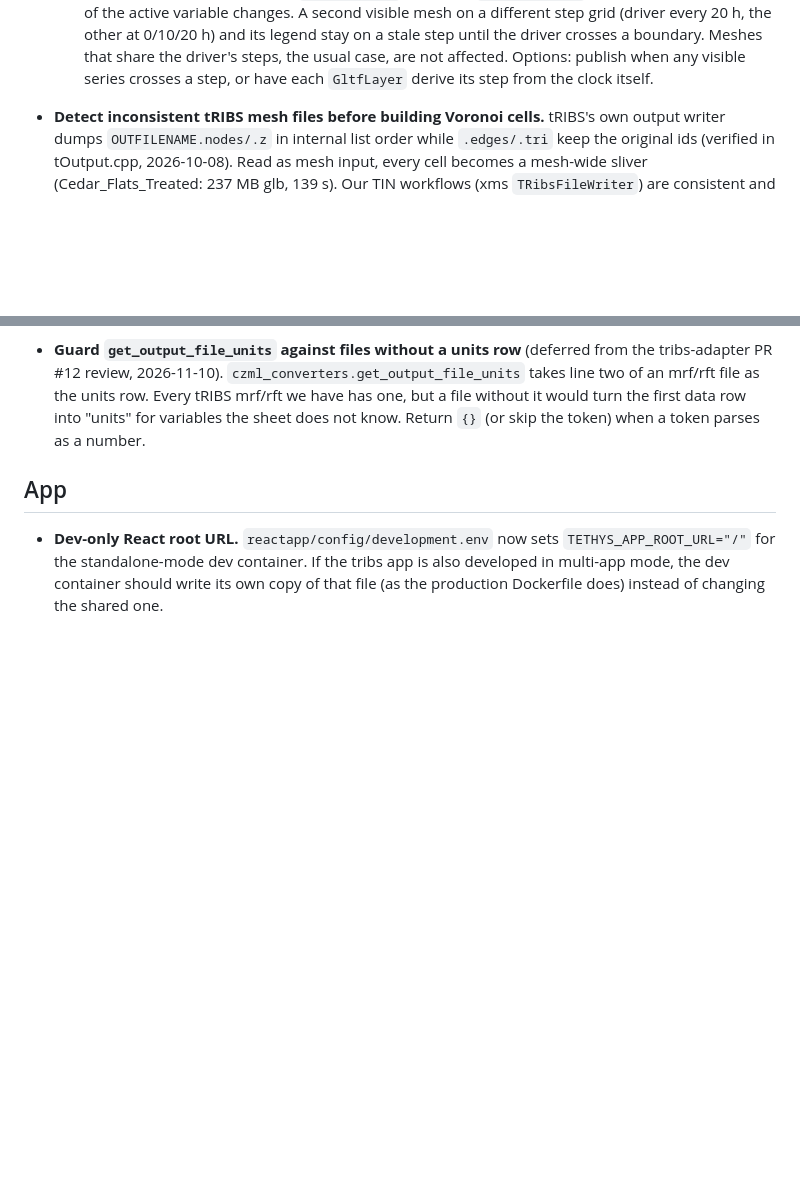
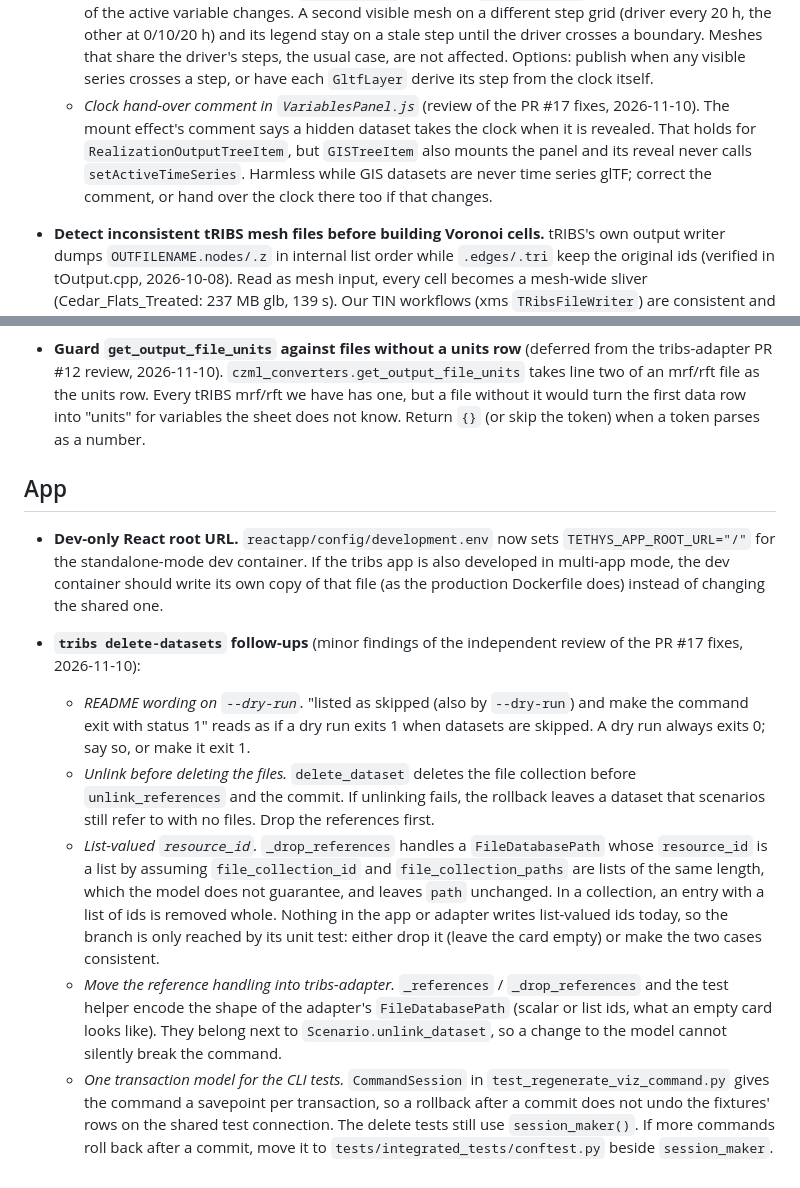
Before and after one commit to Aquaveo/tethysapp-tribs, a Markdown page: WISHLIST.md, 2 parts joined by grey strips. GitHub-like rendering; blank space fills up the shorter version.

Commit message:
docs: Add wishlist items from the review of the PR #17 review fixes
Records the minor findings of the independent review that were deferred:
the --dry-run wording in the README, unlinking before the files are deleted,
list-valued resource ids, moving the input file reference handling into
tribs-adapter, the CLI test transaction helper and the clock hand-over
comment in VariablesPanel.js.

Co-Authored-By: Claude Fable 5.2 <noreply@anthropic.com>

```diff
--- a/WISHLIST.md
+++ b/WISHLIST.md
@@ -39,6 +39,10 @@ Follow-ups that were noted but deliberately deferred. Newest at the bottom.
     and its legend stay on a stale step until the driver crosses a boundary. Meshes that share the driver's steps,
     the usual case, are not affected. Options: publish when any visible series crosses a step, or have each
     `GltfLayer` derive its step from the clock itself.
+  - *Clock hand-over comment in `VariablesPanel.js`* (review of the PR #17 fixes, 2026-11-10). The mount effect's
+    comment says a hidden dataset takes the clock when it is revealed. That holds for `RealizationOutputTreeItem`,
+    but `GISTreeItem` also mounts the panel and its reveal never calls `setActiveTimeSeries`. Harmless while GIS
+    datasets are never time series glTF; correct the comment, or hand over the clock there too if that changes.
 - **Detect inconsistent tRIBS mesh files before building Voronoi cells.** tRIBS's own output writer dumps
   `OUTFILENAME.nodes/.z` in internal list order while `.edges/.tri` keep the original ids (verified in tOutput.cpp,
   2026-10-08). Read as mesh input, every cell becomes a mesh-wide sliver (Cedar_Flats_Treated: 237 MB glb, 139 s).
@@ -111,3 +115,22 @@ variables under "More variables". Deferred:
 - **Dev-only React root URL.** `reactapp/config/development.env` now sets `TETHYS_APP_ROOT_URL="/"` for the
   standalone-mode dev container. If the tribs app is also developed in multi-app mode, the dev container should write
   its own copy of that file (as the production Dockerfile does) instead of changing the shared one.
+
+- **`tribs delete-datasets` follow-ups** (minor findings of the independent review of the PR #17 fixes, 2026-11-10):
+  - *README wording on `--dry-run`.* "listed as skipped (also by `--dry-run`) and make the command exit with status
+    1" reads as if a dry run exits 1 when datasets are skipped. A dry run always exits 0; say so, or make it exit 1.
+  - *Unlink before deleting the files.* `delete_dataset` deletes the file collection before `unlink_references` and
+    the commit. If unlinking fails, the rollback leaves a dataset that scenarios still refer to with no files.
+    Drop the references first.
+  - *List-valued `resource_id`.* `_drop_references` handles a `FileDatabasePath` whose `resource_id` is a list by
+    assuming `file_collection_id` and `file_collection_paths` are lists of the same length, which the model does
+    not guarantee, and leaves `path` unchanged. In a collection, an entry with a list of ids is removed whole.
+    Nothing in the app or adapter writes list-valued ids today, so the branch is only reached by its unit test:
+    either drop it (leave the card empty) or make the two cases consistent.
+  - *Move the reference handling into tribs-adapter.* `_references` / `_drop_references` and the test helper encode
+    the shape of the adapter's `FileDatabasePath` (scalar or list ids, what an empty card looks like). They belong
+    next to `Scenario.unlink_dataset`, so a change to the model cannot silently break the command.
+  - *One transaction model for the CLI tests.* `CommandSession` in `test_regenerate_viz_command.py` gives the
+    command a savepoint per transaction, so a rollback after a commit does not undo the fixtures' rows on the
+    shared test connection. The delete tests still use `session_maker()`. If more commands roll back after a
+    commit, move it to `tests/integrated_tests/conftest.py` beside `session_maker`.
```
